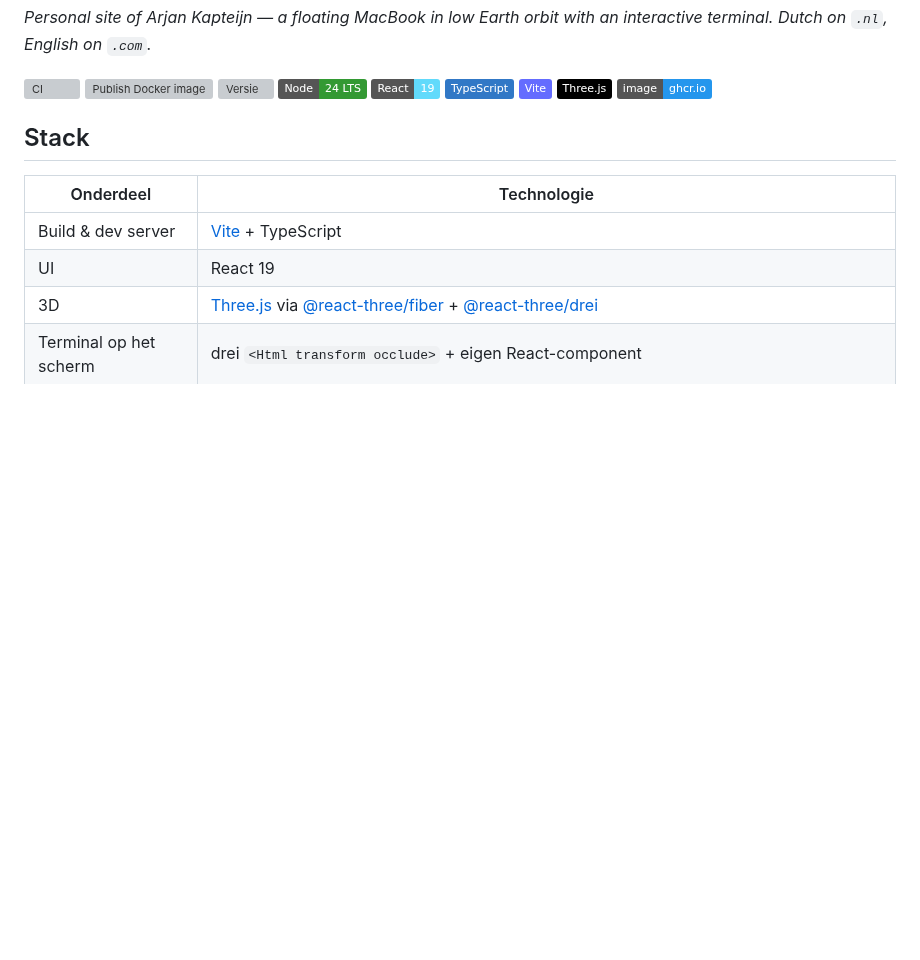
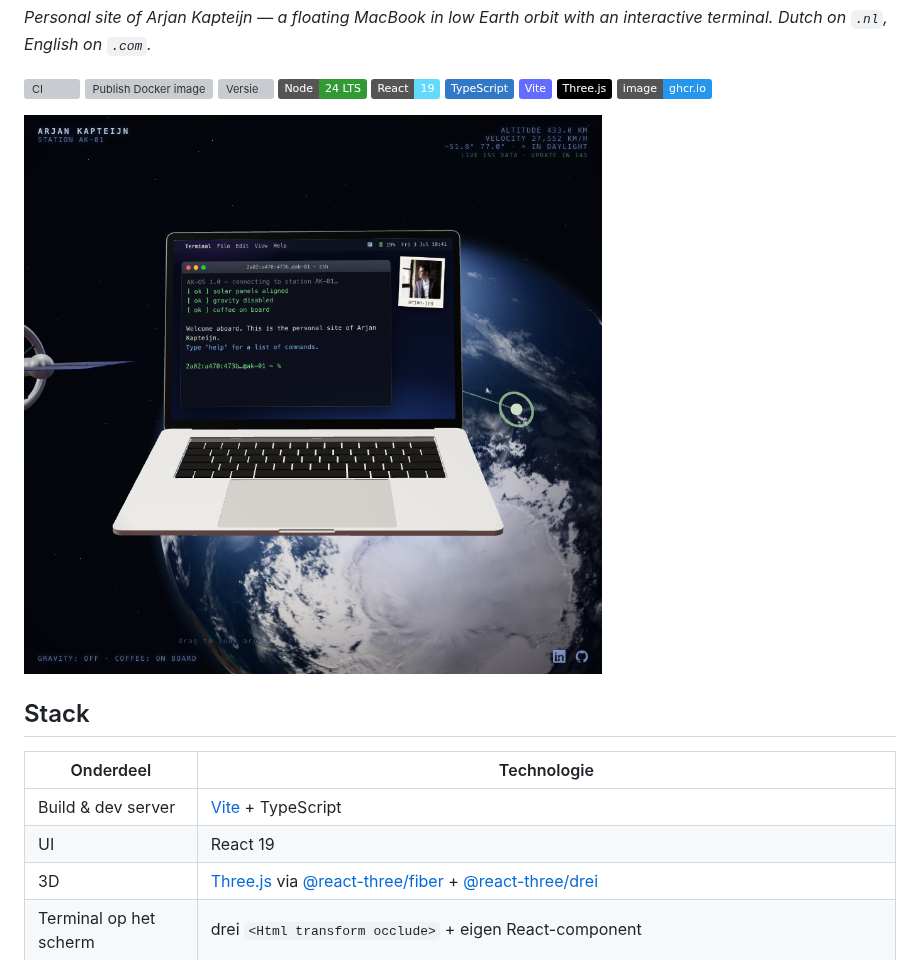
Before and after one commit to arjankapteijn/website, a Markdown page: README.md, the part around the change. Drawn GitHub-style; pictures changed too: docs/screenshot.png (added); badges without logos; blank space fills up the shorter version; grey boxes are pictures that could not be loaded.

Commit message:
docs: screenshot toevoegen aan README
Co-Authored-By: Claude Sonnet 5 <noreply@anthropic.com>

```diff
--- a/README.md
+++ b/README.md
@@ -17,6 +17,8 @@ an interactive terminal. Dutch on `.nl`, English on `.com`.*
 ![Vite](https://img.shields.io/badge/Vite-646CFF?logo=vite&logoColor=white)
 ![Three.js](https://img.shields.io/badge/Three.js-000000?logo=threedotjs&logoColor=white)
 ![Container](https://img.shields.io/badge/image-ghcr.io-2496ED?logo=docker&logoColor=white)
+
+![Screenshot van de site: een zwevende MacBook boven de aarde met een terminal erop](docs/screenshot.png)
 
 ## Stack
 
```
